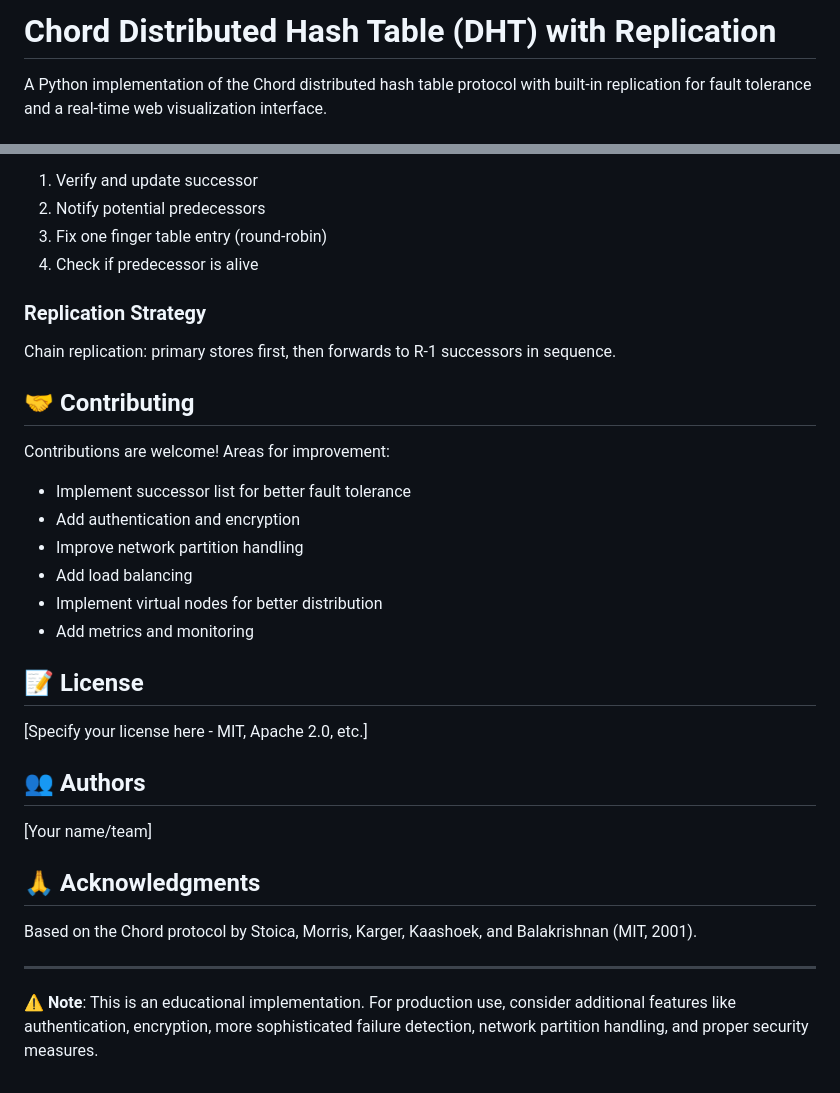
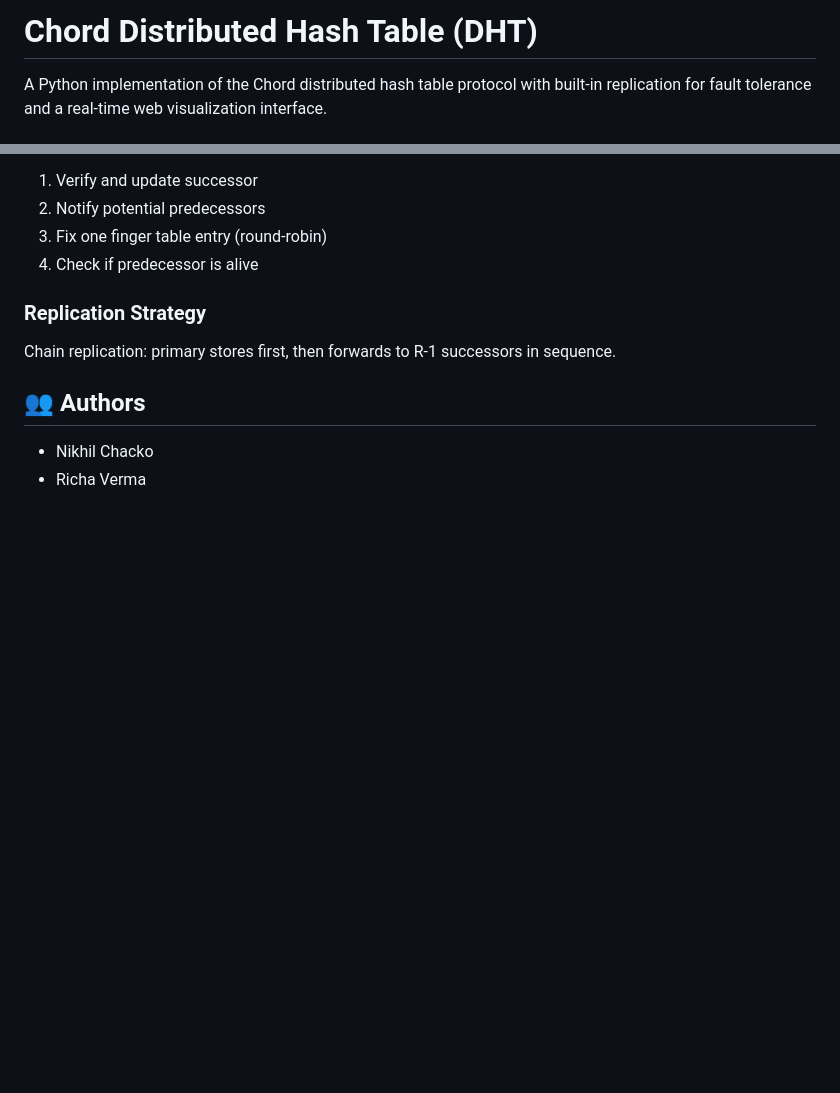
Before and after one commit to richaverma17/Distributed-Hash-Table, a Markdown page: README.md, 2 parts joined by grey strips. Rendered like a GitHub page; blank space fills up the shorter version.

```diff
--- a/README.md
+++ b/README.md
@@ -1,4 +1,4 @@
-# Chord Distributed Hash Table (DHT) with Replication
+# Chord Distributed Hash Table (DHT)
 
 A Python implementation of the Chord distributed hash table protocol with built-in replication for fault tolerance and a real-time web visualization interface.
 
@@ -397,28 +397,8 @@ Runs every 1 second to:
 ### Replication Strategy
 Chain replication: primary stores first, then forwards to R-1 successors in sequence.
 
-## 🤝 Contributing
-
-Contributions are welcome! Areas for improvement:
-- Implement successor list for better fault tolerance
-- Add authentication and encryption
-- Improve network partition handling
-- Add load balancing
-- Implement virtual nodes for better distribution
-- Add metrics and monitoring
-
-## 📝 License
-
-[Specify your license here - MIT, Apache 2.0, etc.]
 
 ## 👥 Authors
 
-[Your name/team]
-
-## 🙏 Acknowledgments
-
-Based on the Chord protocol by Stoica, Morris, Karger, Kaashoek, and Balakrishnan (MIT, 2001).
-
----
-
-**⚠️ Note**: This is an educational implementation. For production use, consider additional features like authentication, encryption, more sophisticated failure detection, network partition handling, and proper security measures.
+- Nikhil Chacko
+- Richa Verma
```
